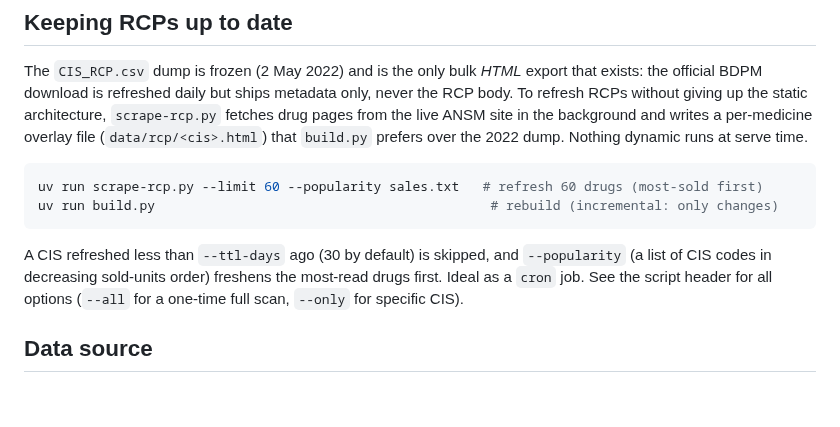
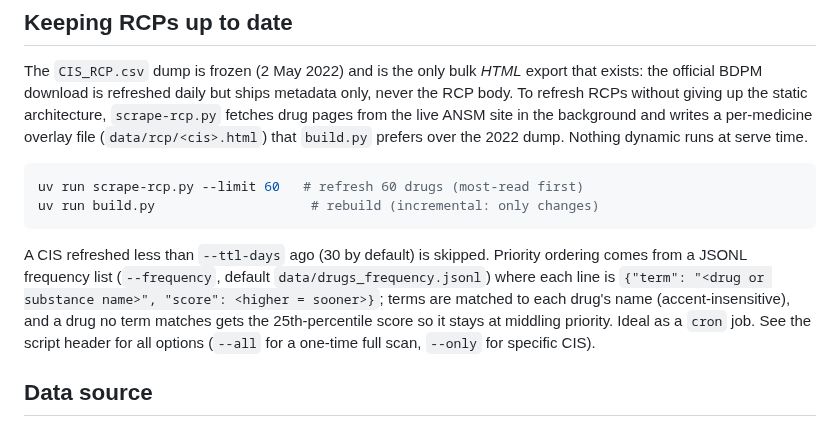
Before and after one commit to thiswillbeyourgithub/justelesRCP, a Markdown page: README.en.md, the part around the change. Drawn GitHub-style; blank space fills up the shorter version.

````diff
--- a/README.en.md
+++ b/README.en.md
@@ -71,14 +71,18 @@ background and writes a per-medicine overlay file (`data/rcp/<cis>.html`) that
 `build.py` prefers over the 2022 dump. Nothing dynamic runs at serve time.
 
 ```bash
-uv run scrape-rcp.py --limit 60 --popularity sales.txt   # refresh 60 drugs (most-sold first)
-uv run build.py                                           # rebuild (incremental: only changes)
+uv run scrape-rcp.py --limit 60   # refresh 60 drugs (most-read first)
+uv run build.py                    # rebuild (incremental: only changes)
 ```
 
-A CIS refreshed less than `--ttl-days` ago (30 by default) is skipped, and
-`--popularity` (a list of CIS codes in decreasing sold-units order) freshens the
-most-read drugs first. Ideal as a `cron` job. See the script header for all
-options (`--all` for a one-time full scan, `--only` for specific CIS).
+A CIS refreshed less than `--ttl-days` ago (30 by default) is skipped. Priority
+ordering comes from a JSONL frequency list (`--frequency`, default
+`data/drugs_frequency.jsonl`) where each line is
+`{"term": "<drug or substance name>", "score": <higher = sooner>}`; terms are
+matched to each drug's name (accent-insensitive), and a drug no term matches gets
+the 25th-percentile score so it stays at middling priority. Ideal as a `cron`
+job. See the script header for all options (`--all` for a one-time full scan,
+`--only` for specific CIS).
 
 ## Data source
 
````
Also changed, not shown: CLAUDE.md (+5 -2 lines), README.md (+11 -7 lines).
